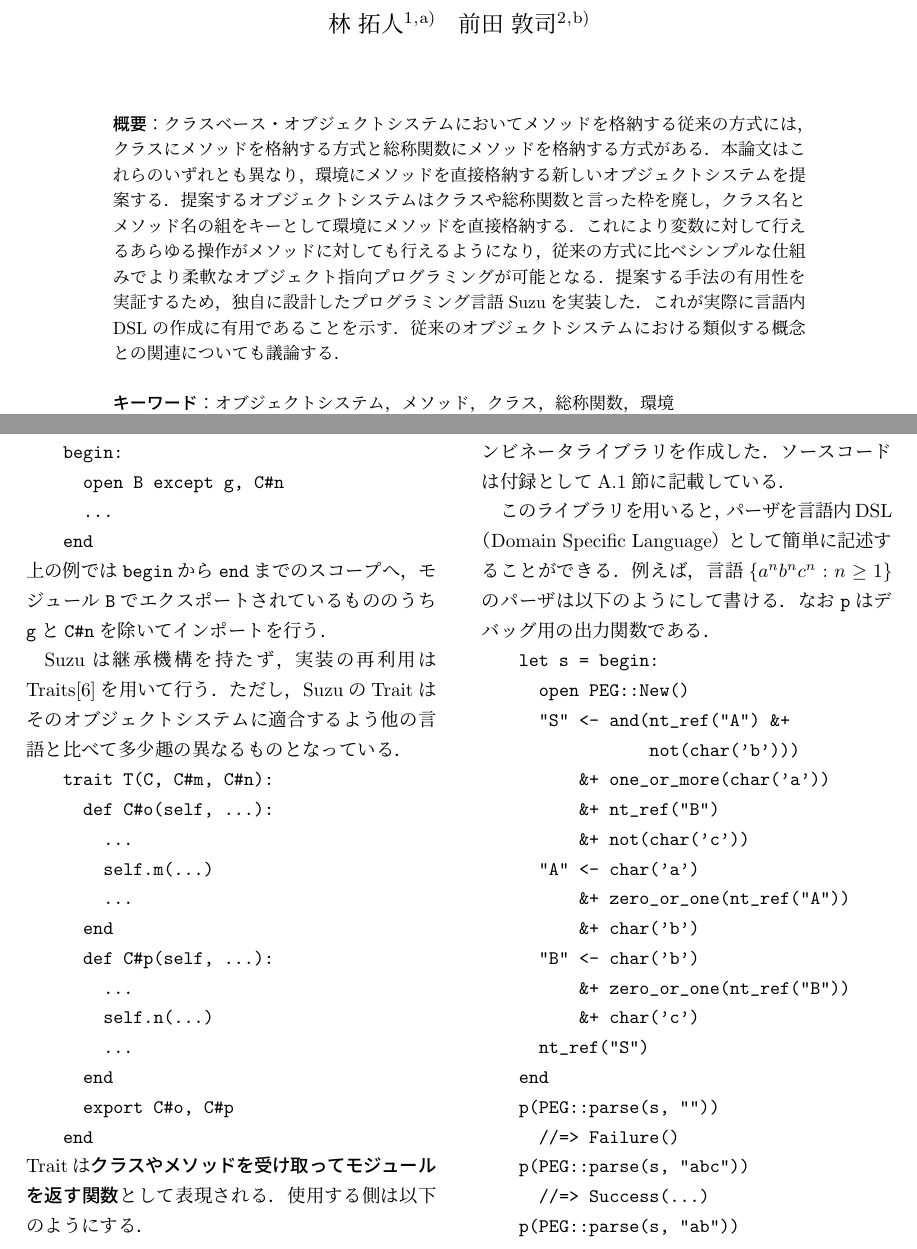
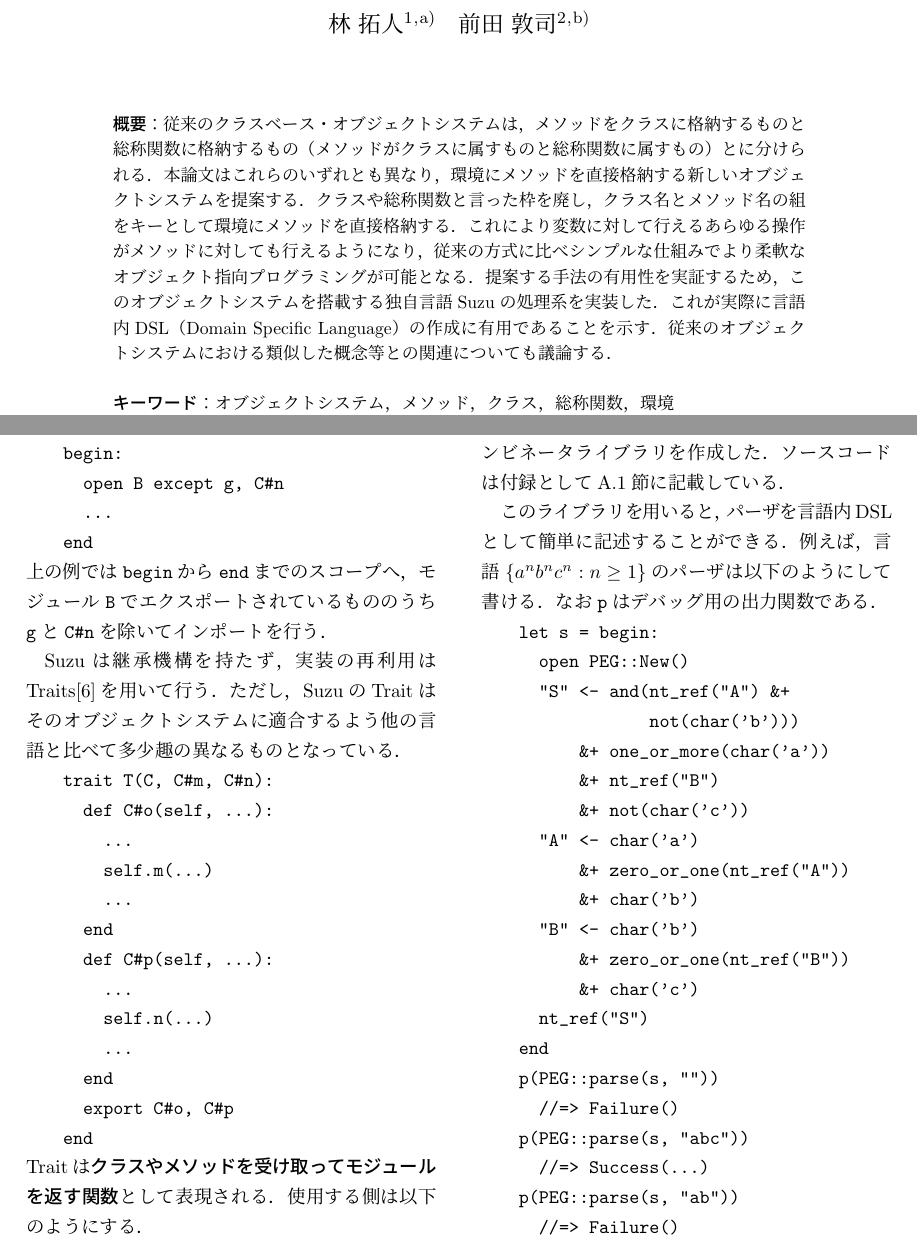
Before and after one commit to takuto-h/thesis, a LaTeX document (prosym.tex): two parts of pages 1 and 4 of 8, joined at a grey line, cut so that both start at the same text. Compiled offline with pLaTeX and dvipdfmx; a LaTeX package or settings file that is missing is left out.

Commit message:
概要の言い回しを微調整

```diff
--- a/prosym.tex
+++ b/prosym.tex
@@ -21,17 +21,17 @@
 
 \begin{abstract}
 %[概要（400字程度）]
-クラスベース・オブジェクトシステムにおいてメソッドを格納する従来の方式には，
-クラスにメソッドを格納する方式と総称関数にメソッドを格納する方式がある．
+従来のクラスベース・オブジェクトシステムは，メソッドをクラスに格納するものと総称関数に格納するもの
+（メソッドがクラスに属すものと総称関数に属すもの）とに分けられる．
 本論文はこれらのいずれとも異なり，環境にメソッドを直接格納する新しいオブジェクトシステムを
 提案する．
-提案するオブジェクトシステムはクラスや総称関数と言った枠を廃し，クラス名とメソッド名の組を
-キーとして環境にメソッドを直接格納する．
+クラスや総称関数と言った枠を廃し，クラス名とメソッド名の組をキーとして環境にメソッドを直接格納する．
 これにより変数に対して行えるあらゆる操作がメソッドに対しても行えるようになり，従来の方式に比べ
 シンプルな仕組みでより柔軟なオブジェクト指向プログラミングが可能となる．
-提案する手法の有用性を実証するため，独自に設計したプログラミング言語Suzuを実装した．
-これが実際に言語内DSLの作成に有用であることを示す．
-従来のオブジェクトシステムにおける類似する概念との関連についても議論する．
+提案する手法の有用性を実証するため，このオブジェクトシステムを搭載する独自言語Suzuの
+処理系を実装した．
+これが実際に言語内DSL（Domain Specific Language）の作成に有用であることを示す．
+従来のオブジェクトシステムにおける類似した概念等との関連についても議論する．
 \end{abstract}
 
 \begin{jkeyword}
@@ -293,8 +293,7 @@ let C#n = S(C)::(C#m)
 Suzuの有用性を示す例として，PEGパーザコンビネータライブラリを作成した．
 ソースコードは付録として\ref{sec:peg-source}節に記載している．
 
-このライブラリを用いると，パーザを言語内DSL（Domain Specific Language）として簡単に
-記述することができる．
+このライブラリを用いると，パーザを言語内DSLとして簡単に記述することができる．
 例えば，言語$\{a^n b^n c^n:n\ge1\}$のパーザは以下のようにして書ける．
 なお\verb|p|はデバッグ用の出力関数である．
 
```
